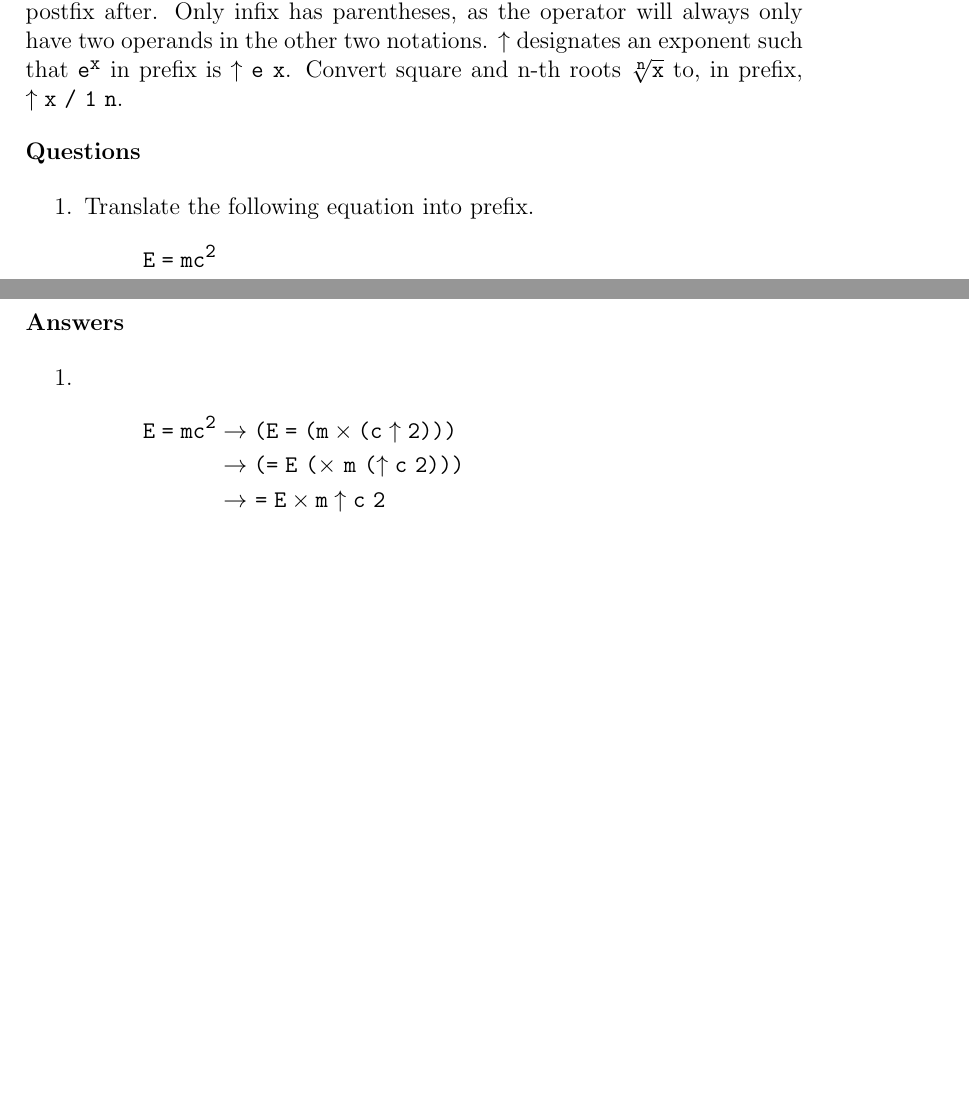
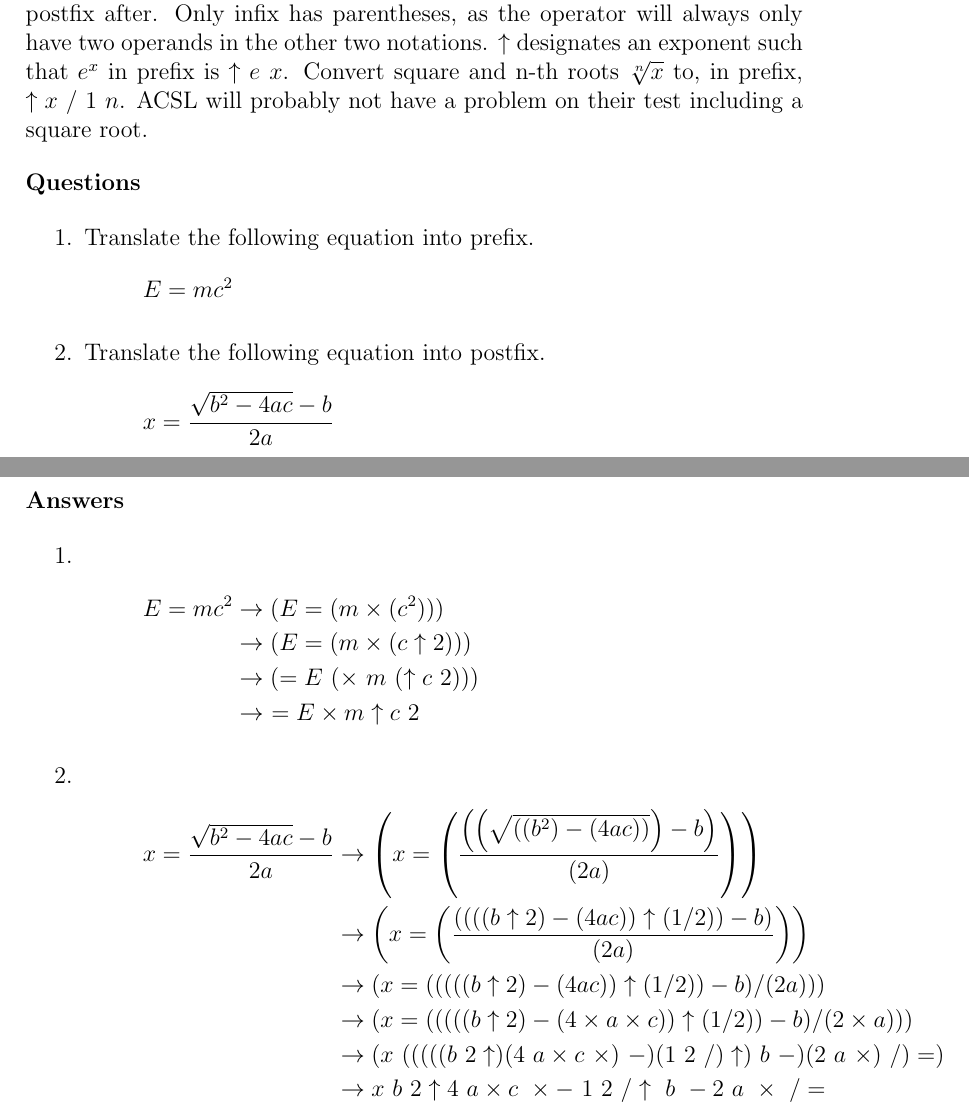
Before and after one commit to wl-hackclub-old/worksheets, a LaTeX document (pip.tex): two parts of pages 1 and 2 of 2, joined at a grey line, cut so that both start at the same text, the shorter picture padded with empty space. Compiled offline with pdfLaTeX.

Commit message:
Add a second sample problem

```diff
--- a/pip.tex
+++ b/pip.tex
@@ -1,8 +1,6 @@
 \documentclass[12pt,letterpaper,fleqn]{article}
 
 \usepackage{amsmath}
-\usepackage{mathastext}
-\MTfamily{\ttdefault}\Mathastext
 
 \begin{document}
 
@@ -16,6 +14,7 @@ In prefix, the operator comes before the operands; infix between; and postfix af
 Only infix has parentheses, as the operator will always only have two operands in the other two notations.
 $\uparrow$ designates an exponent such that $e^x$ in prefix is $\uparrow e\ x$.
 Convert square and n-th roots $\sqrt[n]{x}$ to, in prefix, $\uparrow x\ /\ 1\ n$.
+ACSL will probably not have a problem on their test including a square root.
 
 \bigskip
 \noindent \textbf{Questions}
@@ -27,6 +26,11 @@ Convert square and n-th roots $\sqrt[n]{x}$ to, in prefix, $\uparrow x\ /\ 1\ n$
   E = mc^2
   \]
 
+\item Translate the following equation into postfix.
+  \[
+  x = \frac{\sqrt{b^2 - 4ac} - b}{2a}
+  \]
+
 \end{enumerate}
 
 \pagebreak
@@ -35,9 +39,19 @@ Convert square and n-th roots $\sqrt[n]{x}$ to, in prefix, $\uparrow x\ /\ 1\ n$
 \begin{enumerate}
 
 \item \begin{align*}
-  E = mc^2 &\rightarrow (E = (m \times (c \uparrow 2))) \\
+  E = mc^2 &\rightarrow (E = (m \times (c^2))) \\
+  &\rightarrow (E = (m \times (c \uparrow 2))) \\
   &\rightarrow (= E\ (\times\ m\ (\uparrow c\ 2))) \\
   &\rightarrow\ = E \times m \uparrow c\ 2
+\end{align*}
+
+\item \begin{align*}
+  x = \frac{\sqrt{b^2 - 4ac} - b}{2a} &\rightarrow \left(x = \left(\frac{\left(\left(\sqrt{((b^2) - (4ac))}\right) - b\right)}{(2a)}\right)\right) \\
+  &\rightarrow \left(x = \left(\frac{\left(\left(((b \uparrow 2) - (4ac)) \uparrow (1/2) \right) - b\right)}{(2a)}\right)\right) \\
+  &\rightarrow (x = (((((b \uparrow 2) - (4ac)) \uparrow (1/2)) - b) / (2a))) \\
+  &\rightarrow (x = (((((b \uparrow 2) - (4 \times a \times c)) \uparrow (1/2)) - b) / (2 \times a))) \\
+  &\rightarrow (x\ (((((b\ 2 \uparrow) (4\ a \times c\ \times)\ -) (1\ 2\ /) \uparrow)\ b\ -) (2\ a\ \times)\ /) =) \\
+  &\rightarrow x\ b\ 2 \uparrow 4\ a \times c\ \times -\ 1\ 2\ / \uparrow\ b\ - 2\ a\ \times\ / =
 \end{align*}
 
 \end{enumerate}
```
Also changed, not shown: pip.pdf.
